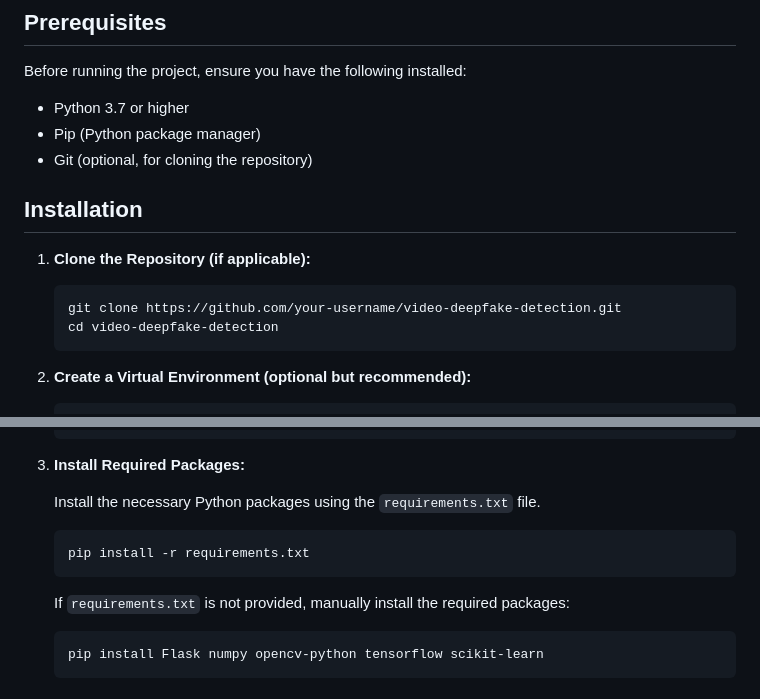
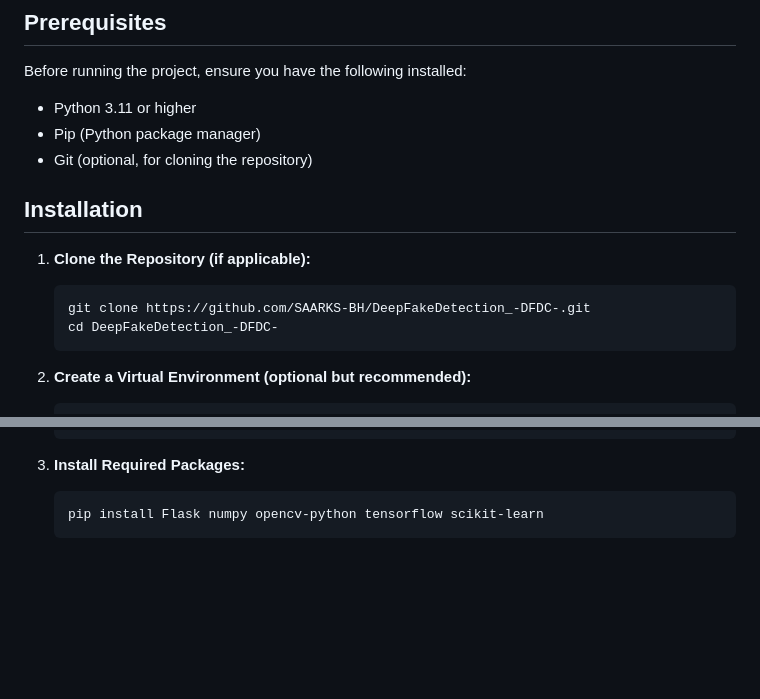
Before and after one commit to SAARKS-BH/DeepFakeDetection_-DFDC-, a Markdown page: README.md, 2 parts joined by grey strips. GitHub-like rendering; blank space fills up the shorter version.

````diff
--- a/README.md
+++ b/README.md
@@ -7,7 +7,7 @@ This project is a Flask web application that predicts whether a video is real or
 
 Before running the project, ensure you have the following installed:
 
-- Python 3.7 or higher
+- Python 3.11 or higher
 - Pip (Python package manager)
 - Git (optional, for cloning the repository)
 
@@ -16,8 +16,8 @@ Before running the project, ensure you have the following installed:
 1. **Clone the Repository (if applicable):**
 
    ```bash
-   git clone https://github.com/your-username/video-deepfake-detection.git
-   cd video-deepfake-detection
+   git clone https://github.com/SAARKS-BH/DeepFakeDetection_-DFDC-.git
+   cd DeepFakeDetection_-DFDC-
    ```
 
 2. **Create a Virtual Environment (optional but recommended):**
@@ -28,14 +28,6 @@ Before running the project, ensure you have the following installed:
    ```
 
 3. **Install Required Packages:**
-
-   Install the necessary Python packages using the `requirements.txt` file.
-
-   ```bash
-   pip install -r requirements.txt
-   ```
-
-   If `requirements.txt` is not provided, manually install the required packages:
 
    ```bash
    pip install Flask numpy opencv-python tensorflow scikit-learn
````
Also changed, not shown: other parts of README.md (+2 -2 lines).
